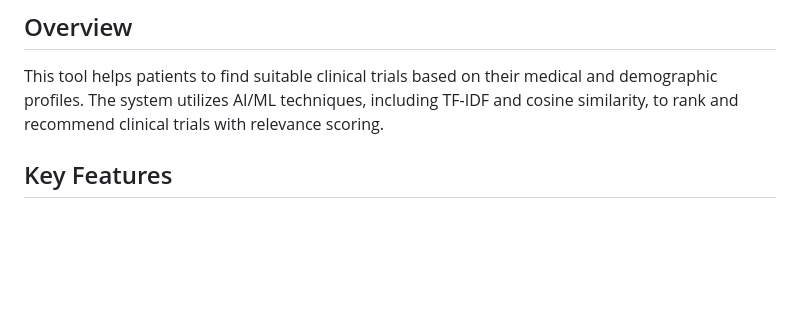
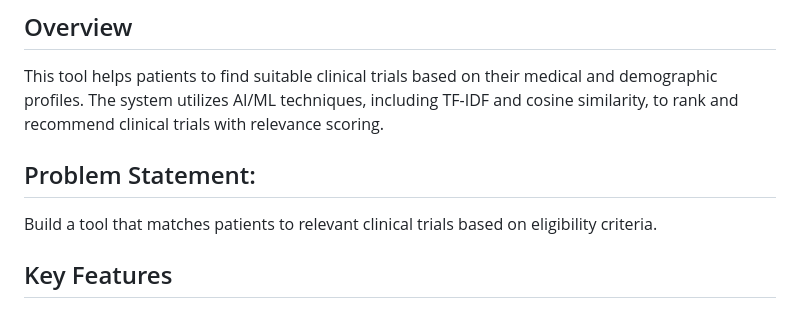
Before and after one commit to id12026/Techsophy-Coding-Test, a Markdown page: README.md, the part around the change. GitHub-like rendering; blank space fills up the shorter version.

```diff
--- a/README.md
+++ b/README.md
@@ -3,6 +3,10 @@
 ## Overview
 
 This tool helps patients to find suitable clinical trials based on their medical and demographic profiles. The system utilizes AI/ML techniques, including TF-IDF and cosine similarity, to rank and recommend clinical trials with relevance scoring.
+
+## Problem Statement:
+
+Build a tool that matches patients to relevant clinical trials based on eligibility criteria.
 
 ## Key Features
 
```
